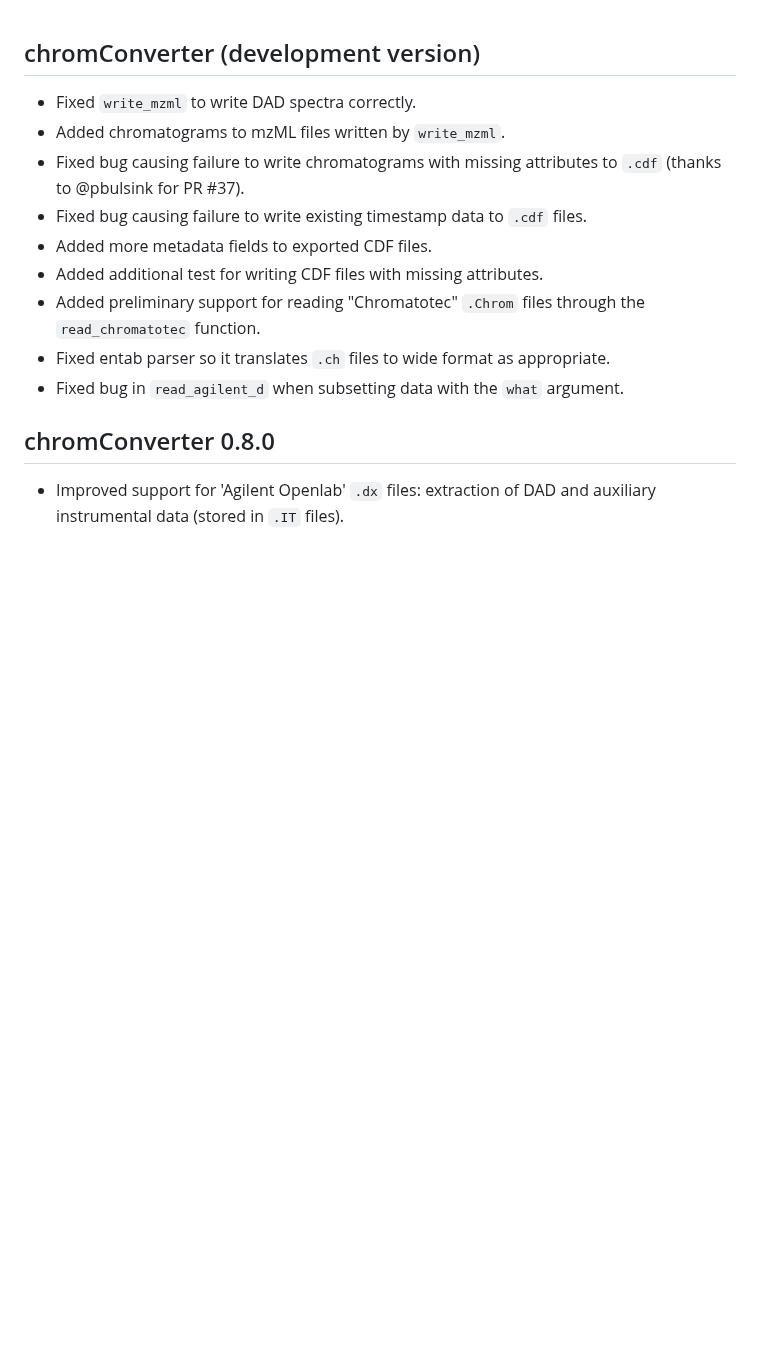
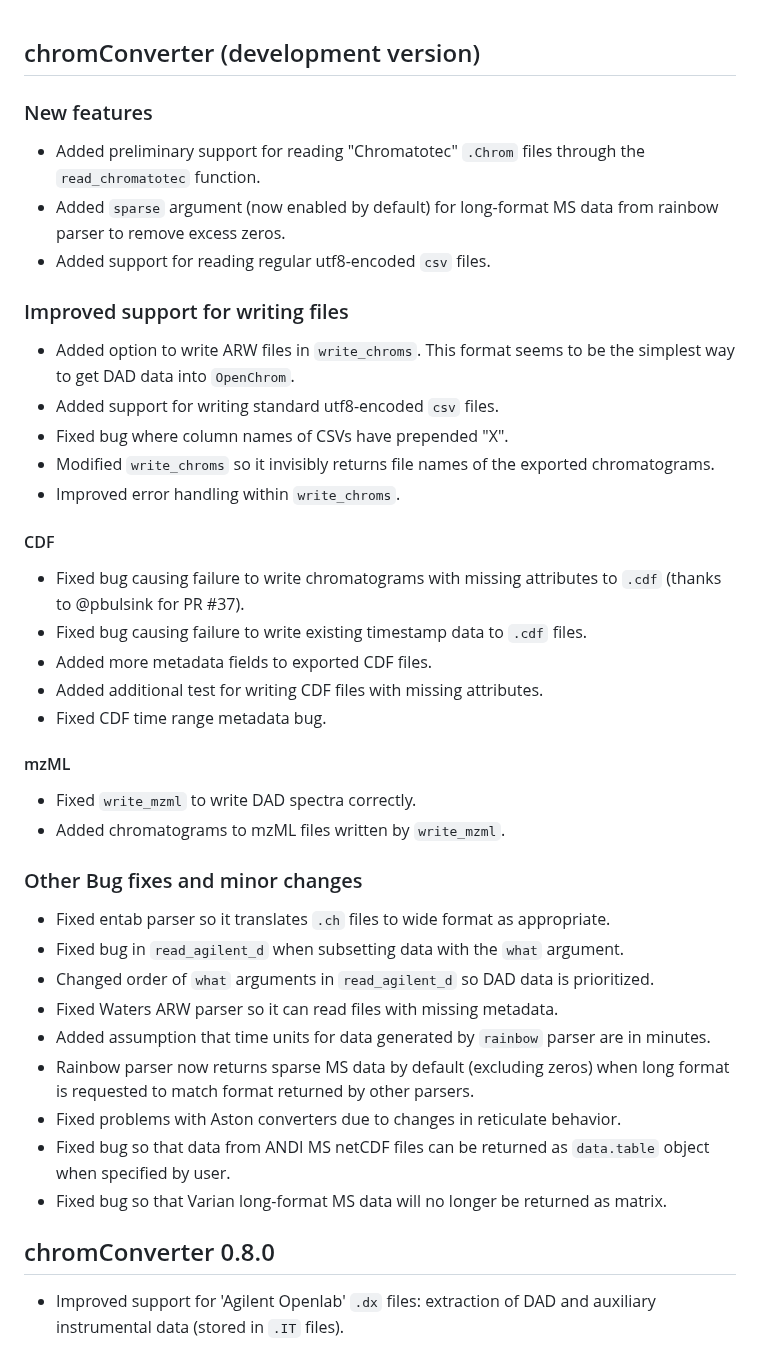
Before and after one commit to ethanbass/chromConverter, a Markdown page: NEWS.md, the part around the change. GitHub-like rendering; blank space fills up the shorter version.

Commit message:
docs: update NEWS.md

```diff
--- a/NEWS.md
+++ b/NEWS.md
@@ -1,14 +1,43 @@
 ## chromConverter (development version)
 
-* Fixed `write_mzml` to write DAD spectra correctly.
-* Added chromatograms to mzML files written by `write_mzml`.
+### New features
+
+* Added preliminary support for reading "Chromatotec" `.Chrom` files through the `read_chromatotec` function.
+* Added `sparse` argument (now enabled by default) for long-format MS data from rainbow parser to remove excess zeros.
+* Added support for reading regular utf8-encoded `csv` files.
+
+### Improved support for writing files
+
+* Added option to write ARW files in `write_chroms`. This format seems to be the simplest way to get DAD data into `OpenChrom`.
+* Added support for writing standard utf8-encoded `csv` files.
+* Fixed bug where column names of CSVs have prepended "X".
+* Modified `write_chroms` so it invisibly returns file names of the exported chromatograms.
+* Improved error handling within `write_chroms`.
+
+#### CDF
+
 * Fixed bug causing failure to write chromatograms with missing attributes to `.cdf` (thanks to @pbulsink for PR #37).
 * Fixed bug causing failure to write existing timestamp data to `.cdf` files.
 * Added more metadata fields to exported CDF files.
 * Added additional test for writing CDF files with missing attributes.
-* Added preliminary support for reading "Chromatotec" `.Chrom` files through the `read_chromatotec` function.
+* Fixed CDF time range metadata bug.
+
+#### mzML
+
+* Fixed `write_mzml` to write DAD spectra correctly.
+* Added chromatograms to mzML files written by `write_mzml`.
+
+### Other Bug fixes and minor changes
+
 * Fixed entab parser so it translates `.ch` files to wide format as appropriate.
 * Fixed bug in `read_agilent_d` when subsetting data with the `what` argument.
+* Changed order of `what` arguments in `read_agilent_d` so DAD data is prioritized.
+* Fixed Waters ARW parser so it can read files with missing metadata.
+* Added assumption that time units for data generated by `rainbow` parser are in minutes.
+* Rainbow parser now returns sparse MS data by default (excluding zeros) when long format is requested to match format returned by other parsers.
+* Fixed problems with Aston converters due to changes in reticulate behavior.
+* Fixed bug so that data from ANDI MS netCDF files can be returned as `data.table` object when specified by user.
+* Fixed bug so that Varian long-format MS data will no longer be returned as matrix.
 
 ## chromConverter 0.8.0
 
```
